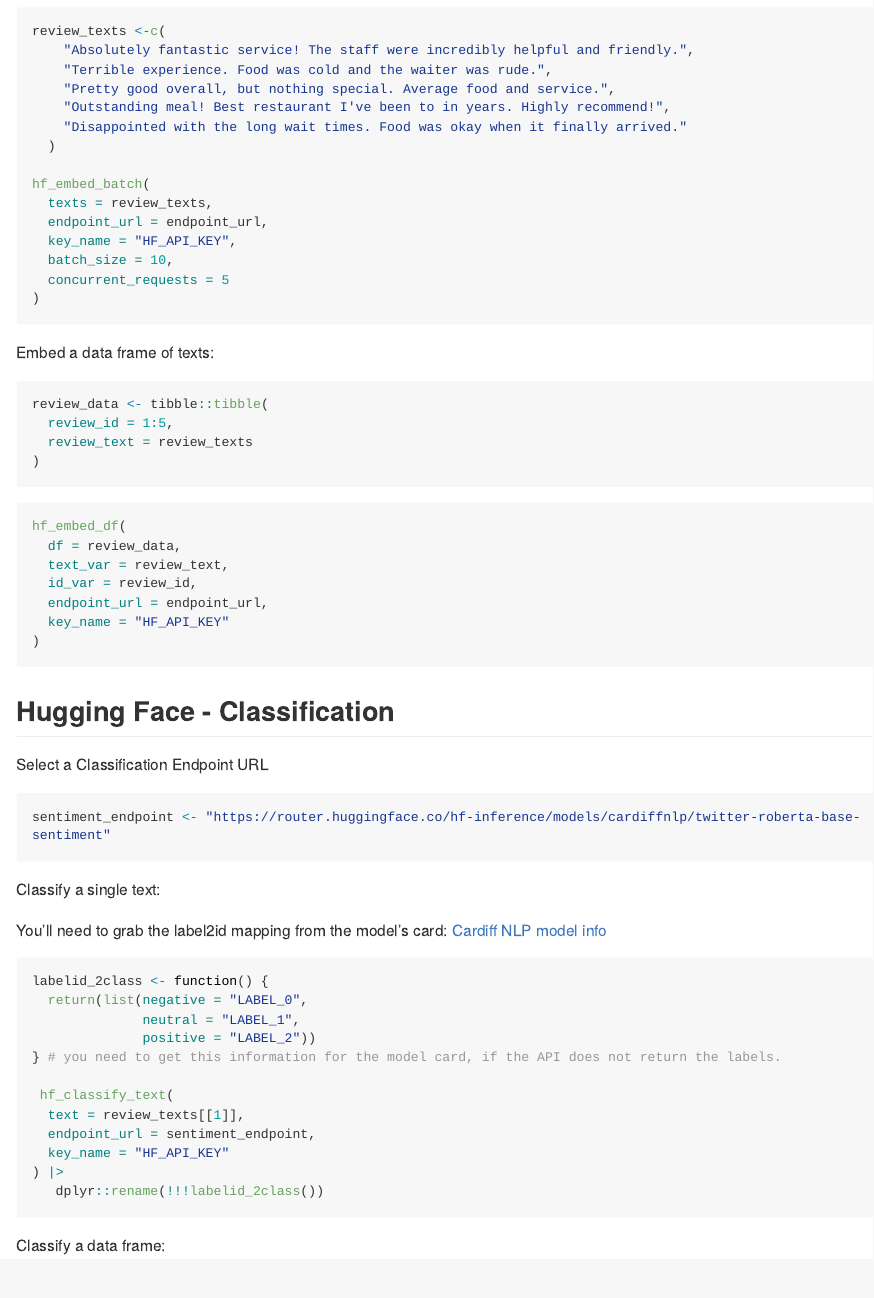
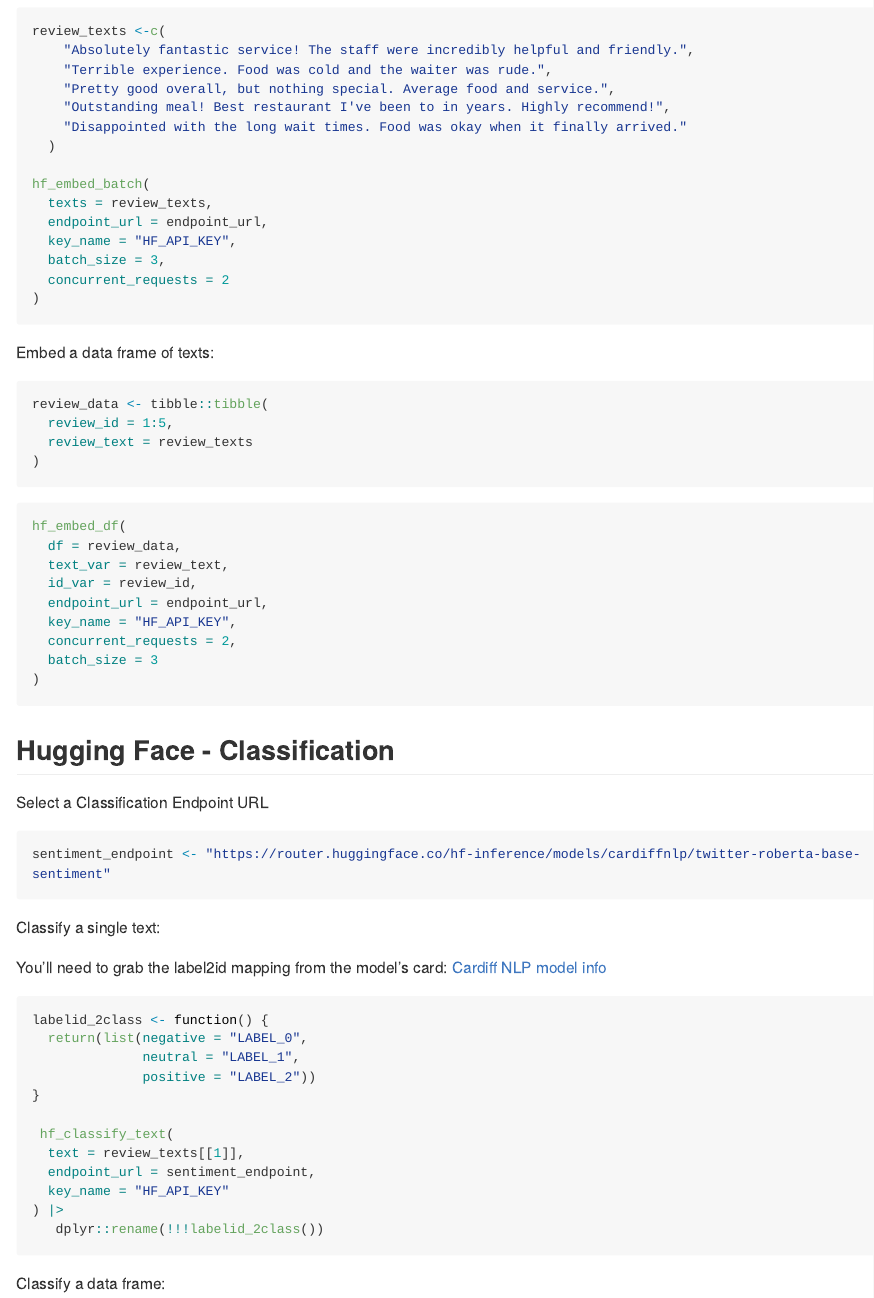
Before and after one commit to jpcompartir/EndpointR, an R Markdown document (README.Rmd): the page in a window 1100 px wide, from 1060 px down. The pictures show the output file README.md that the author committed with the source, drawn offline in the style of GitHub; long lines of code are wrapped.

````diff
--- a/README.Rmd
+++ b/README.Rmd
@@ -72,8 +72,8 @@
   texts = review_texts,
   endpoint_url = endpoint_url,
   key_name = "HF_API_KEY",
-  batch_size = 10,
-  concurrent_requests = 5
+  batch_size = 3,
+  concurrent_requests = 2
 )
 ```
 
@@ -92,7 +92,9 @@
   text_var = review_text,
   id_var = review_id,
   endpoint_url = endpoint_url,
-  key_name = "HF_API_KEY"
+  key_name = "HF_API_KEY",
+  concurrent_requests = 2,
+  batch_size = 3
 )
 ```
 
@@ -113,7 +115,7 @@
   return(list(negative = "LABEL_0",
               neutral = "LABEL_1",
               positive = "LABEL_2"))
-} # you need to get this information for the model card, if the API does not return the labels.
+}
 
  hf_classify_text(
   text = review_texts[[1]],
````
Also changed, not shown: README.md, README.Rmd (2 more changed lines), 2 other files.
